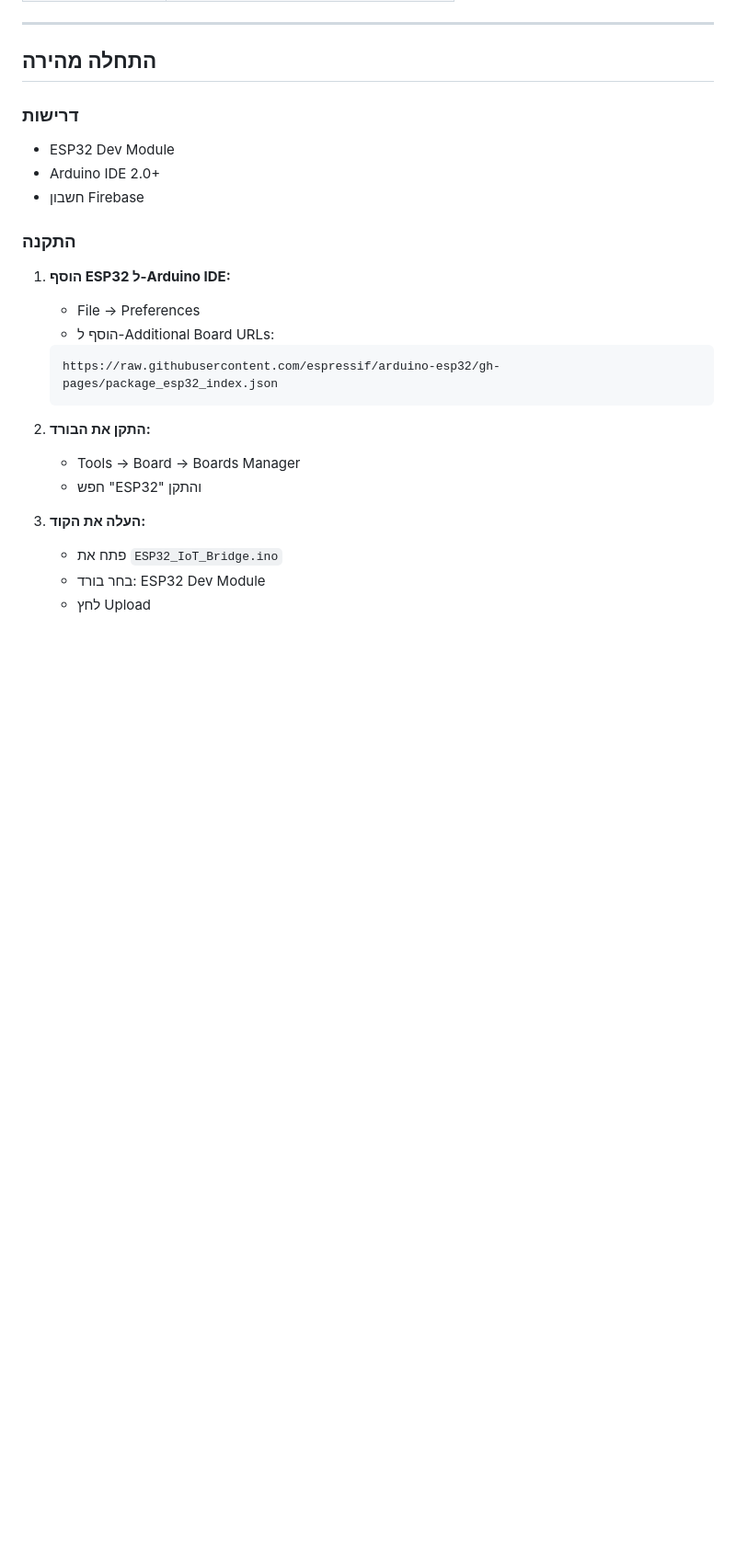
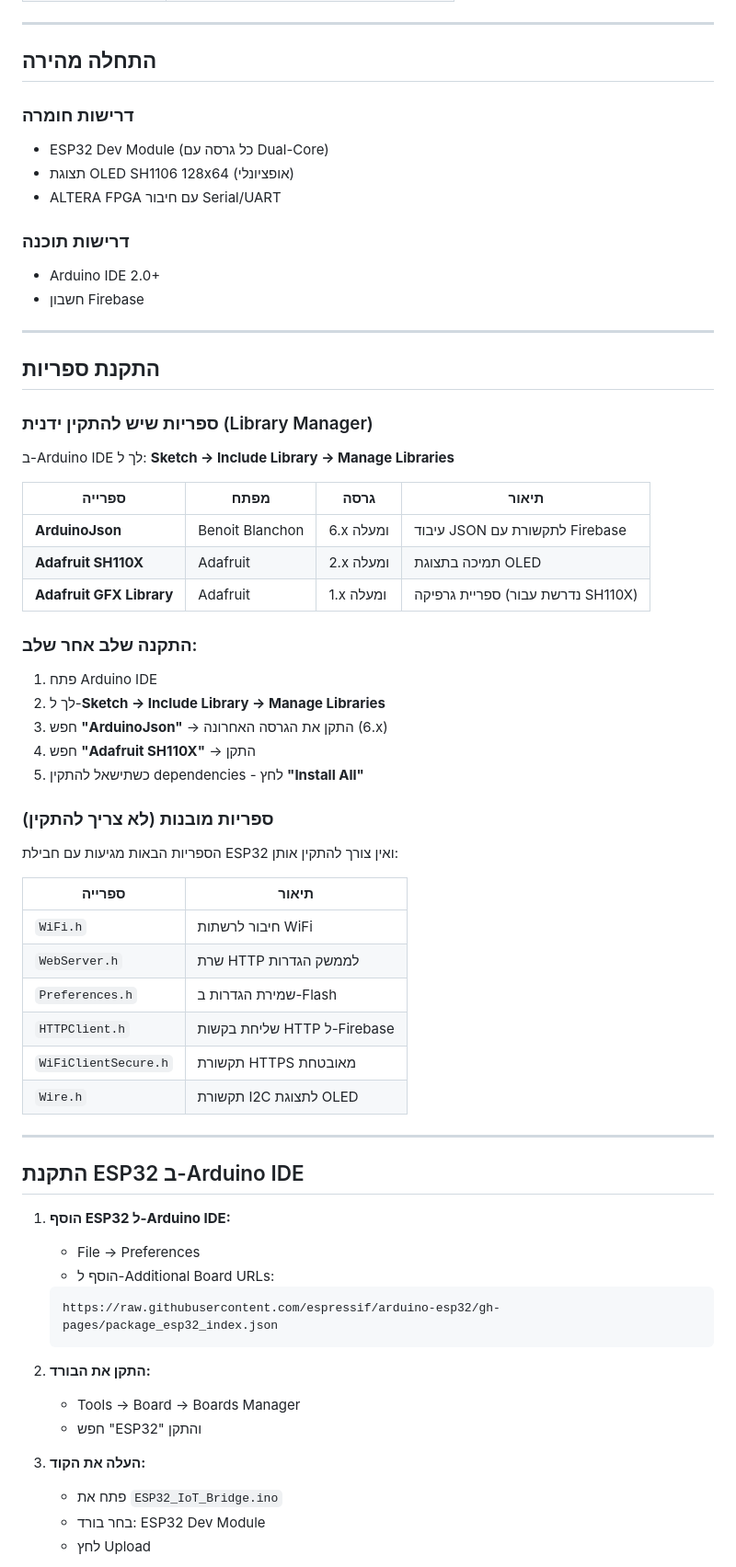
Before and after one commit to idofurst/ESP32_IOT_OS, a Markdown page: README.md, the part around the change. Shown: that part at 92% size. GitHub-like rendering; blank space fills up the shorter version.

```diff
--- a/README.md
+++ b/README.md
@@ -29,12 +29,53 @@ ALTERA FPGA  <--Serial-->  ESP32  <--HTTPS-->  Firebase  <--API-->  App
 
 ## התחלה מהירה
 
-### דרישות
-- ESP32 Dev Module
+### דרישות חומרה
+- ESP32 Dev Module (כל גרסה עם Dual-Core)
+- תצוגת OLED SH1106 128x64 (אופציונלי)
+- ALTERA FPGA עם חיבור Serial/UART
+
+### דרישות תוכנה
 - Arduino IDE 2.0+
 - חשבון Firebase
 
-### התקנה
+---
+
+## התקנת ספריות
+
+### ספריות שיש להתקין ידנית (Library Manager)
+
+ב-Arduino IDE לך ל: **Sketch → Include Library → Manage Libraries**
+
+| ספרייה | מפתח | גרסה | תיאור |
+|--------|-------|-------|--------|
+| **ArduinoJson** | Benoit Blanchon | 6.x ומעלה | עיבוד JSON לתקשורת עם Firebase |
+| **Adafruit SH110X** | Adafruit | 2.x ומעלה | תמיכה בתצוגת OLED |
+| **Adafruit GFX Library** | Adafruit | 1.x ומעלה | ספריית גרפיקה (נדרשת עבור SH110X) |
+
+### התקנה שלב אחר שלב:
+
+1. פתח Arduino IDE
+2. לך ל-**Sketch → Include Library → Manage Libraries**
+3. חפש **"ArduinoJson"** → התקן את הגרסה האחרונה (6.x)
+4. חפש **"Adafruit SH110X"** → התקן
+5. כשתישאל להתקין dependencies - לחץ **"Install All"**
+
+### ספריות מובנות (לא צריך להתקין)
+
+הספריות הבאות מגיעות עם חבילת ESP32 ואין צורך להתקין אותן:
+
+| ספרייה | תיאור |
+|--------|--------|
+| `WiFi.h` | חיבור לרשתות WiFi |
+| `WebServer.h` | שרת HTTP לממשק הגדרות |
+| `Preferences.h` | שמירת הגדרות ב-Flash |
+| `HTTPClient.h` | שליחת בקשות HTTP ל-Firebase |
+| `WiFiClientSecure.h` | תקשורת HTTPS מאובטחת |
+| `Wire.h` | תקשורת I2C לתצוגת OLED |
+
+---
+
+## התקנת ESP32 ב-Arduino IDE
 
 1. **הוסף ESP32 ל-Arduino IDE:**
    - File → Preferences
```
